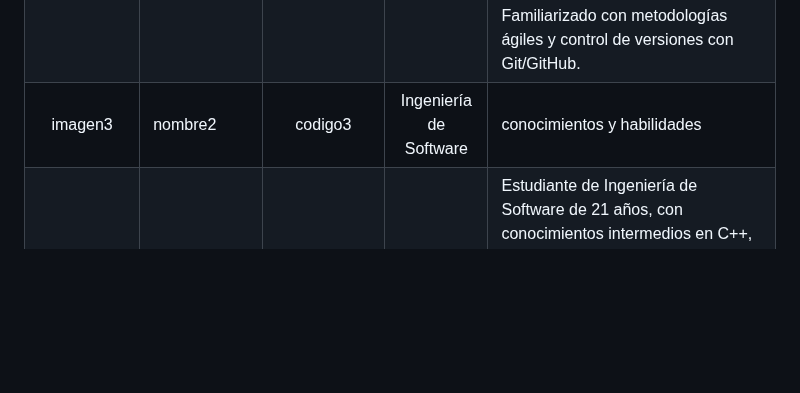
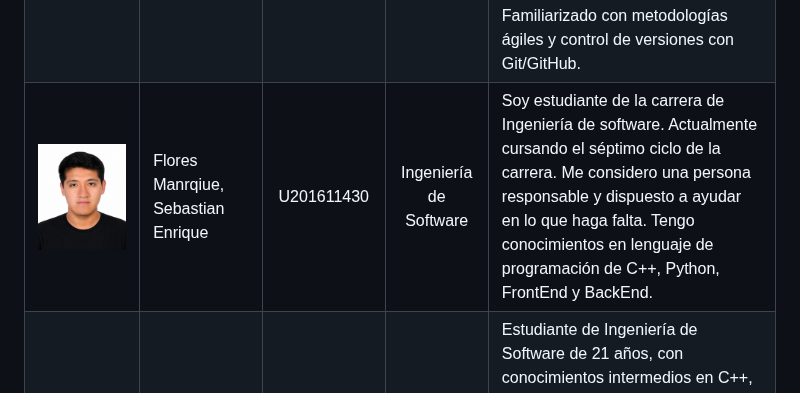
Before and after one commit to upc-pre-202620-AgroLeak-Final-Project/Project-report, a Markdown page: docs/01-capitulo-1.md, the part around the change. Rendered like a GitHub page; pictures changed too: assets/Foto-Sebastian.jpeg (added); blank space fills up the shorter version.

Commit message:
docs: added member profile

```diff
--- a/docs/01-capitulo-1.md
+++ b/docs/01-capitulo-1.md
@@ -26,7 +26,7 @@ La startup integra componentes físicos de Internet de las Cosas (sensores de ca
 | :---: | :--- | :---: | :---: | :--- |
 | <img src="../assets/Foto-Kalid.jpg" width="100" alt="David Meza"> | kalid Palacios Jauregui | U201913639 | Ingeniería de Software | Hola, mi nombre es Kalid y soy estudiante de Ingeniería de Software. Tengo conocimientos y experiencia trabajando con lenguajes y tecnologías como C++, HTML, CSS y JavaScript, además de herramientas relacionadas al desarrollo de software. Actualmente sigo desarrollando mis conocimientos y buscando mejorar mis habilidades en el área de programación y tecnología. |
 | ![Foto Leonardo](../assets/Foto-Leonardo.png) | Dueñas Canales Leonardo Manuel | U202117475 | Ingeniería de Software | Estudiante de 7° ciclo. Cuenta con experiencia en desarrollo backend con Java y Spring Boot, así como en diseño de arquitecturas de software utilizando C4 Model y Structurizr. Posee conocimientos en bases de datos relacionales (PostgreSQL, MySQL), Docker y despliegue en la nube. Familiarizado con metodologías ágiles y control de versiones con Git/GitHub. |
-| imagen3 | nombre2 | codigo3 | Ingeniería de Software | conocimientos y habilidades |
+| <img src="../assets/Foto-Sebastian.jpeg" width="100" alt="Sebastian Flores"> | Flores Manrqiue, Sebastian Enrique | U201611430 | Ingeniería de Software | Soy estudiante de la carrera de Ingeniería de software. Actualmente cursando el séptimo ciclo de la carrera. Me considero una persona responsable y dispuesto a ayudar en lo que haga falta. Tengo conocimientos en lenguaje de programación de C++, Python, FrontEnd y BackEnd. |
 | <img src="../assets/Foto-David.jpg" width="100" alt="David Meza"> | **Meza Tataje, David** | U202516291 | Ingeniería de Software | Estudiante de Ingeniería de Software de 21 años, con conocimientos intermedios en C++, Java y C#, además de experiencia en el desarrollo de aplicaciones web con HTML, CSS, JavaScript y SQL. Se considera una persona colaboradora y responsable, siempre dispuesto a aprender y trabajar en equipo para lograr los objetivos del proyecto. |
 
 ---
```
